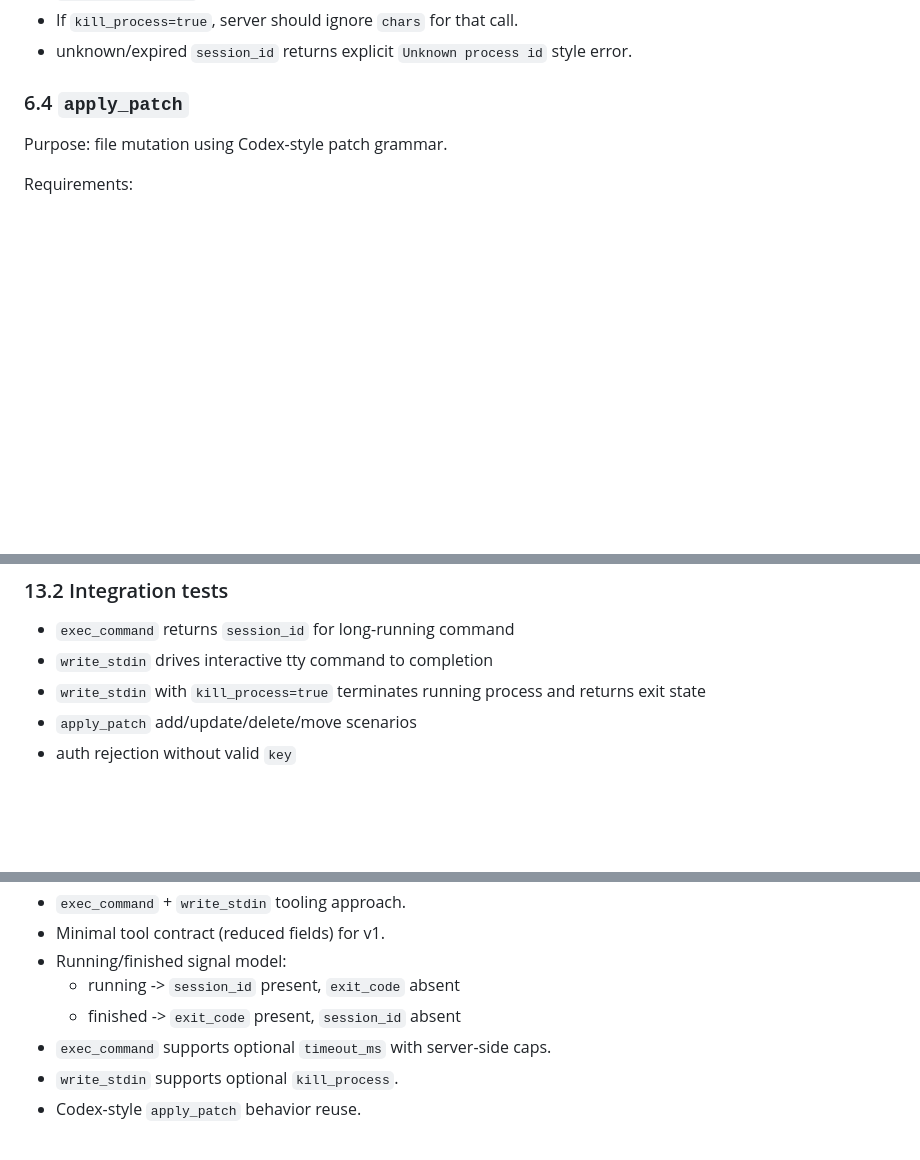
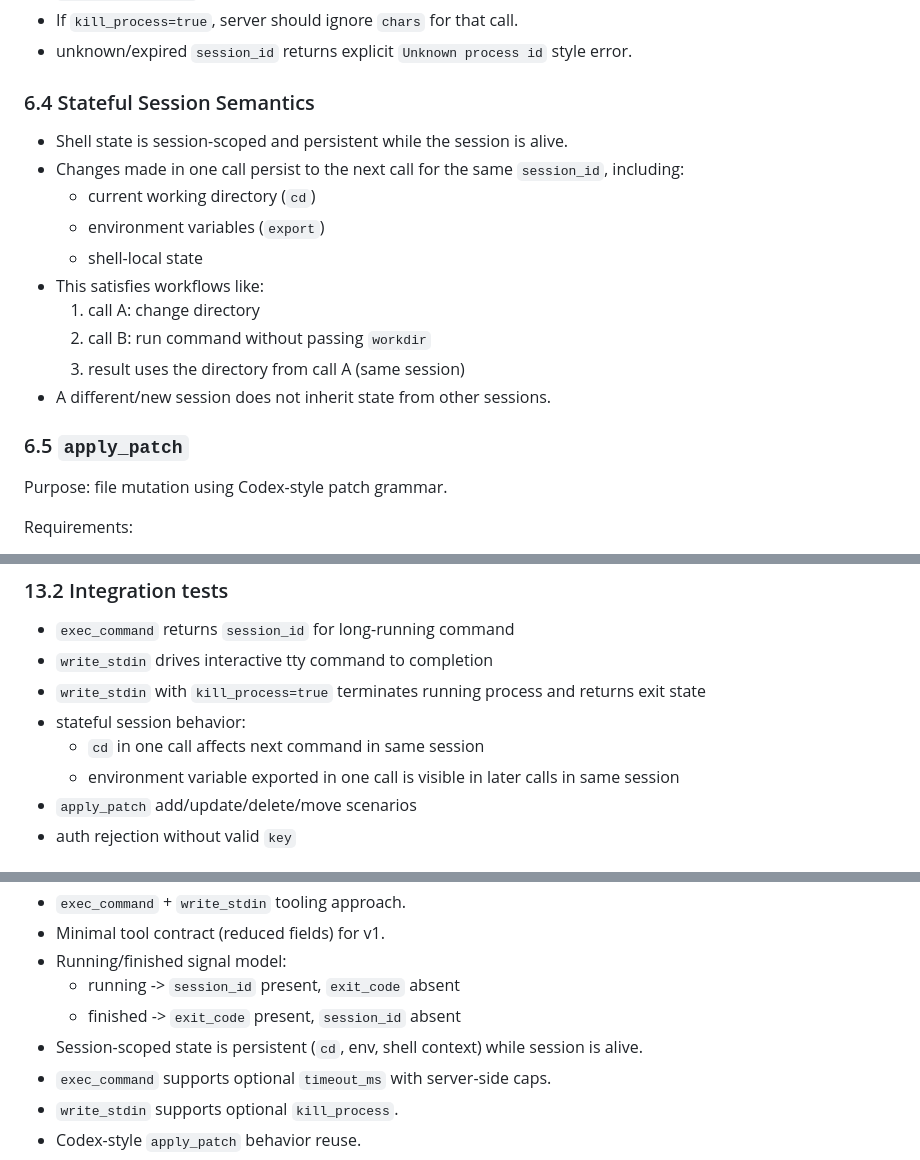
Before and after one commit to amxv/computer-mcp, a Markdown page: gg/agent-outputs/computer-mcp-v1-design-spec.md, 3 parts joined by grey strips. Rendered like a GitHub page; blank space fills up the shorter version.

Commit message:
docs: add session-scoped shell state persistence requirements

```diff
--- a/gg/agent-outputs/computer-mcp-v1-design-spec.md
+++ b/gg/agent-outputs/computer-mcp-v1-design-spec.md
@@ -186,7 +186,19 @@ Behavior:
 - If `kill_process=true`, server should ignore `chars` for that call.
 - unknown/expired `session_id` returns explicit `Unknown process id` style error.
 
-### 6.4 `apply_patch`
+### 6.4 Stateful Session Semantics
+- Shell state is session-scoped and persistent while the session is alive.
+- Changes made in one call persist to the next call for the same `session_id`, including:
+  - current working directory (`cd`)
+  - environment variables (`export`)
+  - shell-local state
+- This satisfies workflows like:
+  1. call A: change directory
+  2. call B: run command without passing `workdir`
+  3. result uses the directory from call A (same session)
+- A different/new session does not inherit state from other sessions.
+
+### 6.5 `apply_patch`
 Purpose: file mutation using Codex-style patch grammar.
 
 Requirements:
@@ -333,6 +345,9 @@ Required mitigations for v1:
 - `exec_command` returns `session_id` for long-running command
 - `write_stdin` drives interactive tty command to completion
 - `write_stdin` with `kill_process=true` terminates running process and returns exit state
+- stateful session behavior:
+  - `cd` in one call affects next command in same session
+  - environment variable exported in one call is visible in later calls in same session
 - `apply_patch` add/update/delete/move scenarios
 - auth rejection without valid `key`
 
@@ -353,6 +368,7 @@ Required mitigations for v1:
 - Running/finished signal model:
   - running -> `session_id` present, `exit_code` absent
   - finished -> `exit_code` present, `session_id` absent
+- Session-scoped state is persistent (`cd`, env, shell context) while session is alive.
 - `exec_command` supports optional `timeout_ms` with server-side caps.
 - `write_stdin` supports optional `kill_process`.
 - Codex-style `apply_patch` behavior reuse.
```
